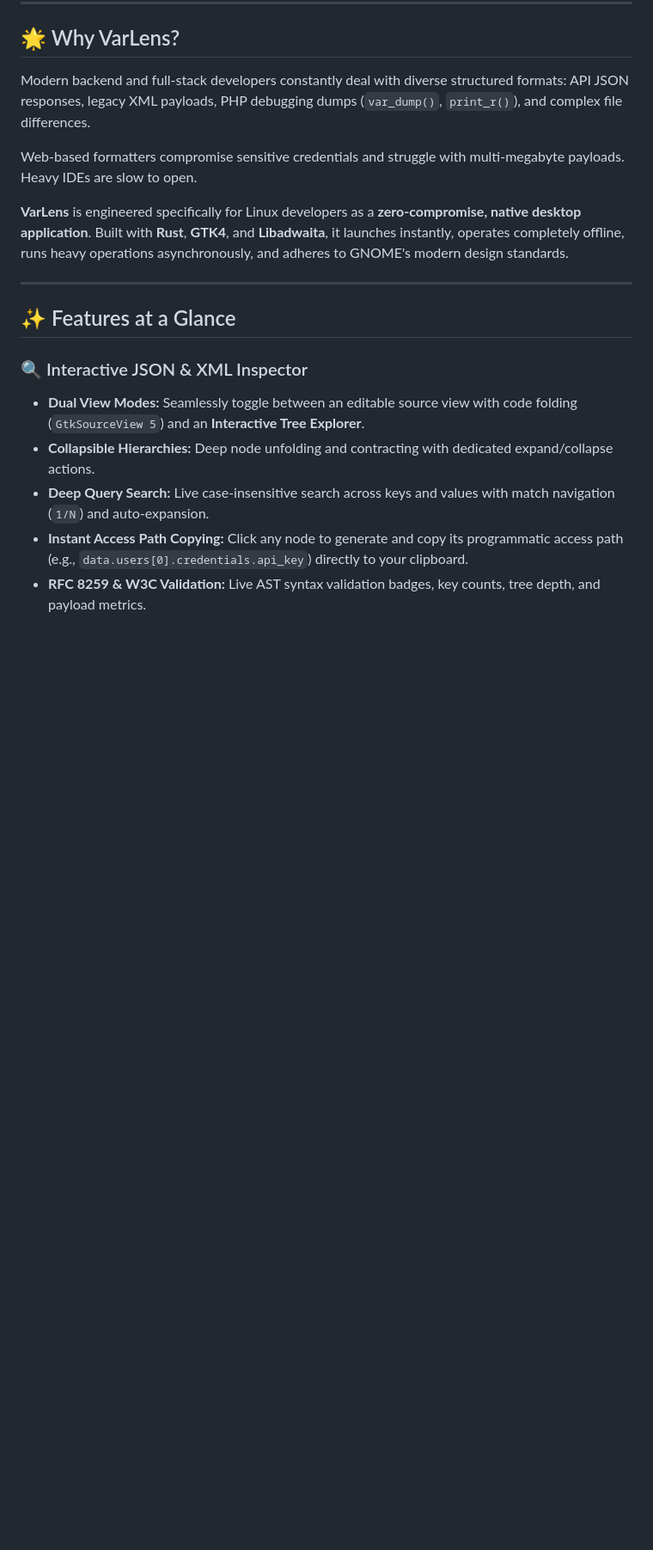
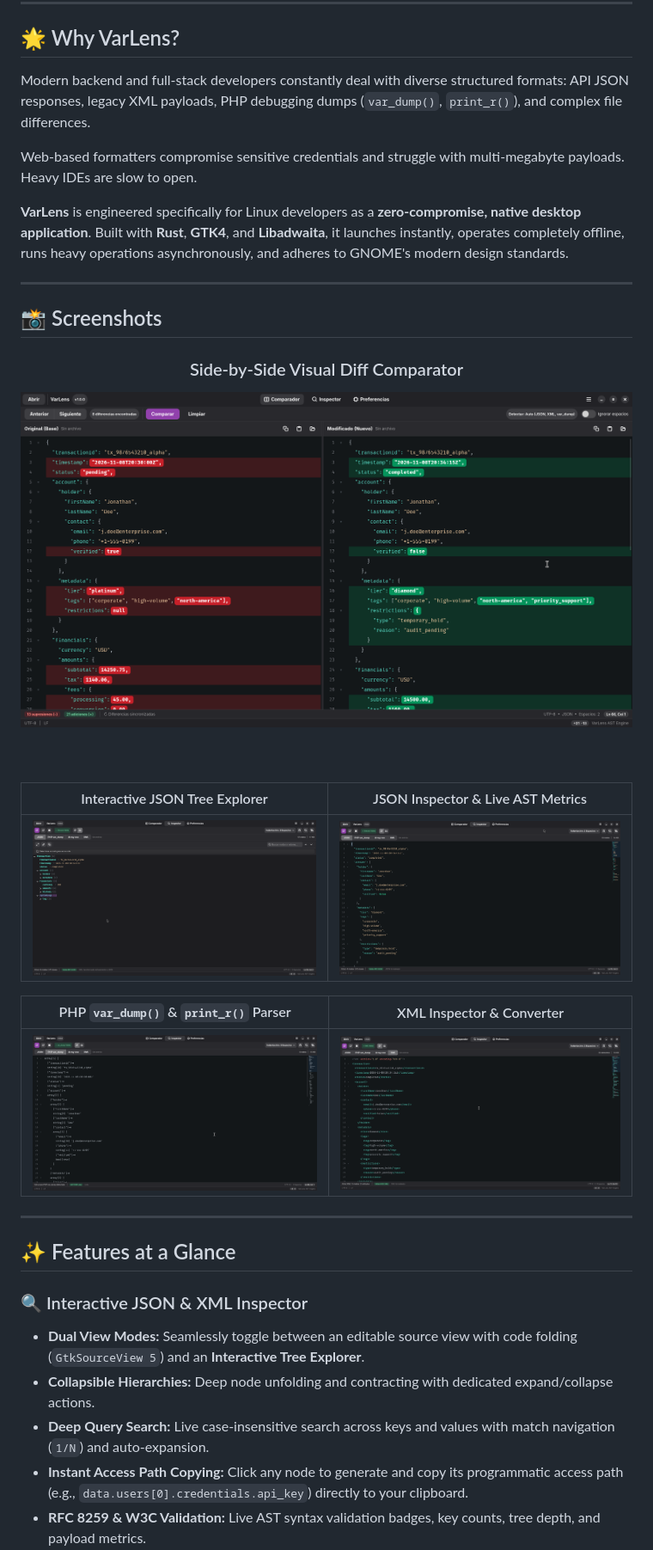
Before and after one commit to PinedaMB/VarLens, a Markdown page: README.md, the part around one of its changes. Shown at 86% size. Drawn GitHub-style; pictures changed too: screenshots/diff-view.png (added), screenshots/inspector-json.png (added), screenshots/inspector-vardump.png (added); blank space fills up the shorter version.

Commit message:
feat: enhance README with screenshots and improve UI margins for better readability

```diff
--- a/README.md
+++ b/README.md
@@ -22,3 +24,23 @@ Modern backend and full-stack developers constantly deal with diverse structured
 Web-based formatters compromise sensitive credentials and struggle with multi-megabyte payloads. Heavy IDEs are slow to open.
 
 **VarLens** is engineered specifically for Linux developers as a **zero-compromise, native desktop application**. Built with **Rust**, **GTK4**, and **Libadwaita**, it launches instantly, operates completely offline, runs heavy operations asynchronously, and adheres to GNOME's modern design standards.
+
+---
+
+## 📸 Screenshots
+
+<div align="center">
+
+### Side-by-Side Visual Diff Comparator
+<img src="screenshots/diff-view.png" width="920" alt="VarLens Side-by-Side Diff View" />
+
+<br/><br/>
+
+| Interactive JSON Tree Explorer | JSON Inspector &amp; Live AST Metrics |
+| :---: | :---: |
+| <img src="screenshots/tree-view.png" width="450" alt="Tree View" /> | <img src="screenshots/inspector-json.png" width="450" alt="JSON Inspector" /> |
+
+| PHP `var_dump()` &amp; `print_r()` Parser | XML Inspector &amp; Converter |
+| :---: | :---: |
+| <img src="screenshots/inspector-vardump.png" width="450" alt="PHP var_dump Inspector" /> | <img src="screenshots/inspector-xml.png" width="450" alt="XML Inspector" /> |
+
```
Also changed, not shown: other parts of README.md (+3 -0 lines), 3 other files.
